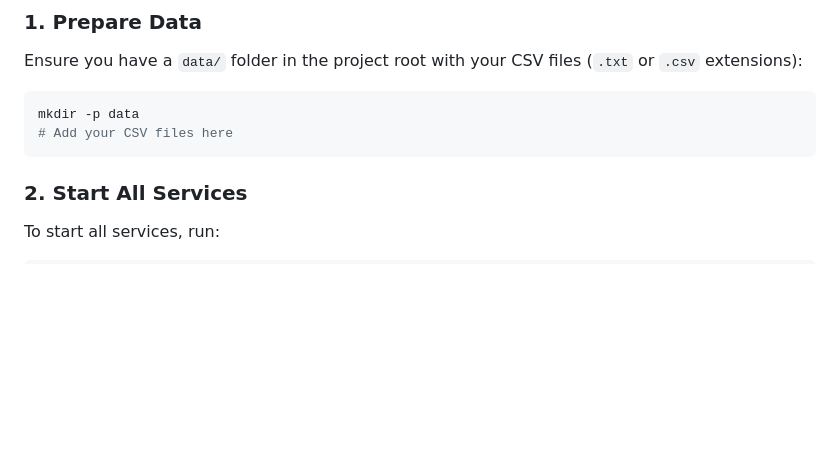
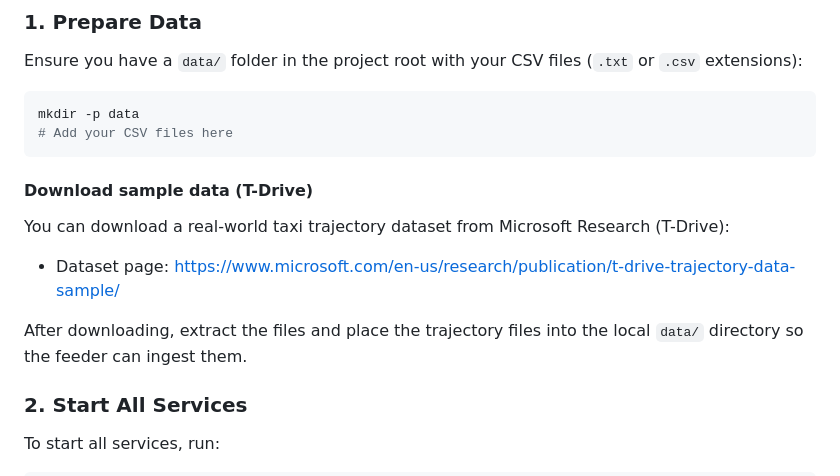
Before and after one commit to Konstiu/taxi-stream-processing, a Markdown page: README.md, the part around the change. Rendered like a GitHub page; blank space fills up the shorter version.

Commit message:
Include T-Drive dataset download instructions in README
Added instructions for downloading sample data from T-Drive.

````diff
--- a/README.md
+++ b/README.md
@@ -32,6 +32,15 @@ Ensure you have a `data/` folder in the project root with your CSV files (`.txt`
 mkdir -p data
 # Add your CSV files here
 ```
+
+#### Download sample data (T-Drive)
+
+You can download a real-world taxi trajectory dataset from Microsoft Research (T-Drive):
+
+* Dataset page: [https://www.microsoft.com/en-us/research/publication/t-drive-trajectory-data-sample/](https://www.microsoft.com/en-us/research/publication/t-drive-trajectory-data-sample/)
+
+After downloading, extract the files and place the trajectory files into the local `data/` directory so the feeder can ingest them.
+
 
 ### 2. Start All Services
 
````
